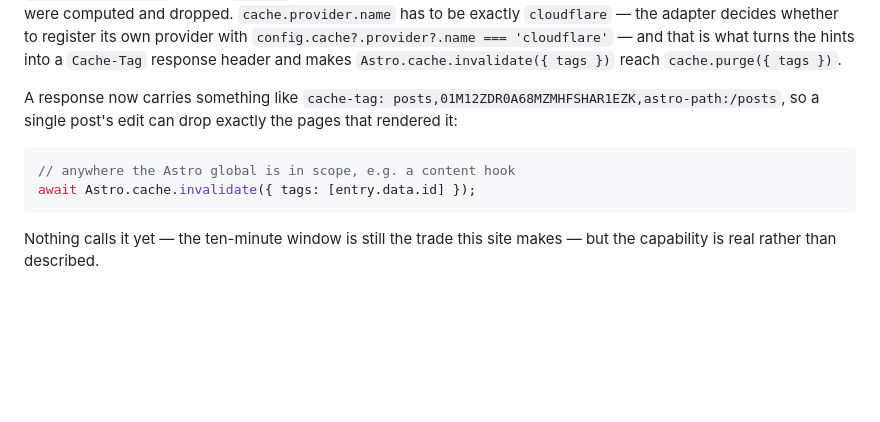
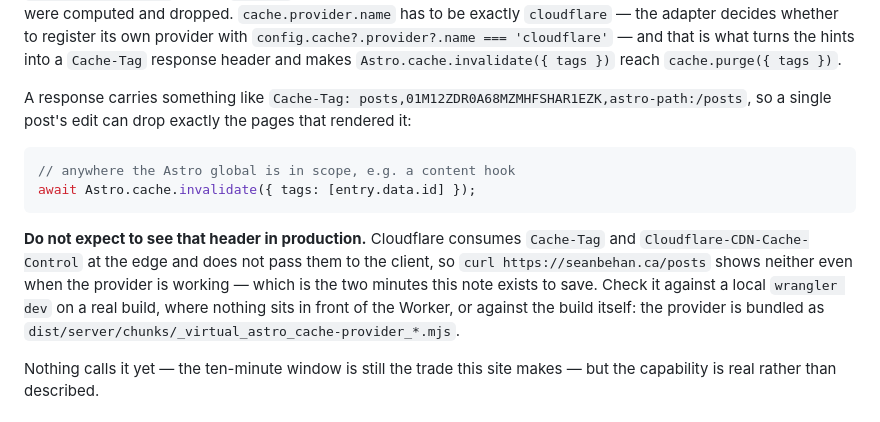
Before and after one commit to codebam/seanbehan.ca, a Markdown page: docs/edge-caching.md, the part around the change. Drawn GitHub-style; blank space fills up the shorter version.

Commit message:
Say where the cache tags can actually be seen
The doc claimed a response carries a `Cache-Tag` header, and curl against
production shows none — because Cloudflare consumes `Cache-Tag` and
`Cloudflare-CDN-Cache-Control` at the edge rather than passing them to the
client. The provider is working; the header is simply not visible from
outside, and a reader who checks the obvious way would conclude the opposite.

````diff
--- a/docs/edge-caching.md
+++ b/docs/edge-caching.md
@@ -137,14 +137,22 @@ with `config.cache?.provider?.name === 'cloudflare'` — and that is what turns
 the hints into a `Cache-Tag` response header and makes
 `Astro.cache.invalidate({ tags })` reach `cache.purge({ tags })`.
 
-A response now carries something like
-`cache-tag: posts,01M12ZDR0A68MZMHFSHAR1EZK,astro-path:/posts`, so a single
+A response carries something like
+`Cache-Tag: posts,01M12ZDR0A68MZMHFSHAR1EZK,astro-path:/posts`, so a single
 post's edit can drop exactly the pages that rendered it:
 
 ```js
 // anywhere the Astro global is in scope, e.g. a content hook
 await Astro.cache.invalidate({ tags: [entry.data.id] });
 ```
+
+**Do not expect to see that header in production.** Cloudflare consumes
+`Cache-Tag` and `Cloudflare-CDN-Cache-Control` at the edge and does not pass
+them to the client, so `curl https://seanbehan.ca/posts` shows neither even
+when the provider is working — which is the two minutes this note exists to
+save. Check it against a local `wrangler dev` on a real build, where nothing
+sits in front of the Worker, or against the build itself: the provider is
+bundled as `dist/server/chunks/_virtual_astro_cache-provider_*.mjs`.
 
 Nothing calls it yet — the ten-minute window is still the trade this site
 makes — but the capability is real rather than described.
````
